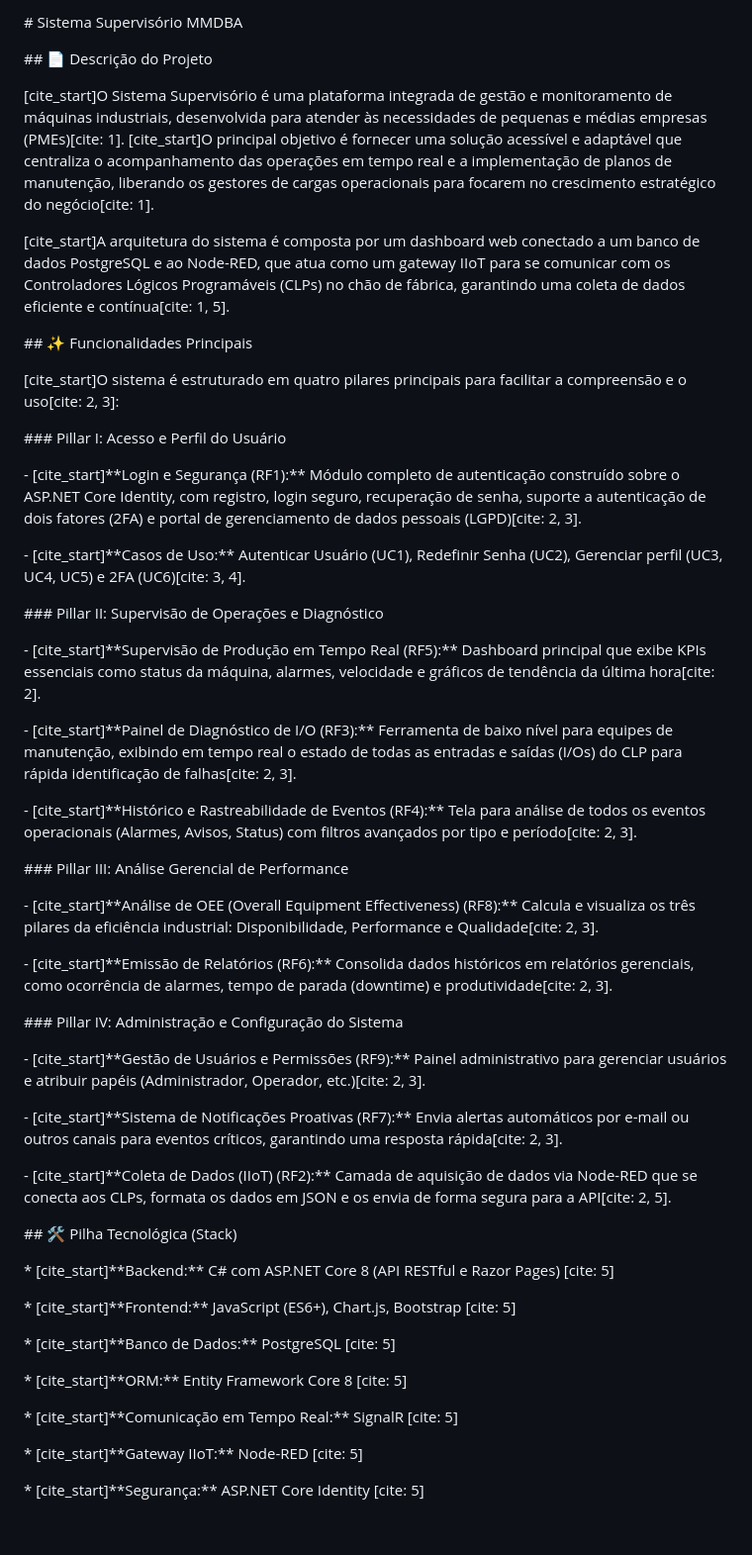
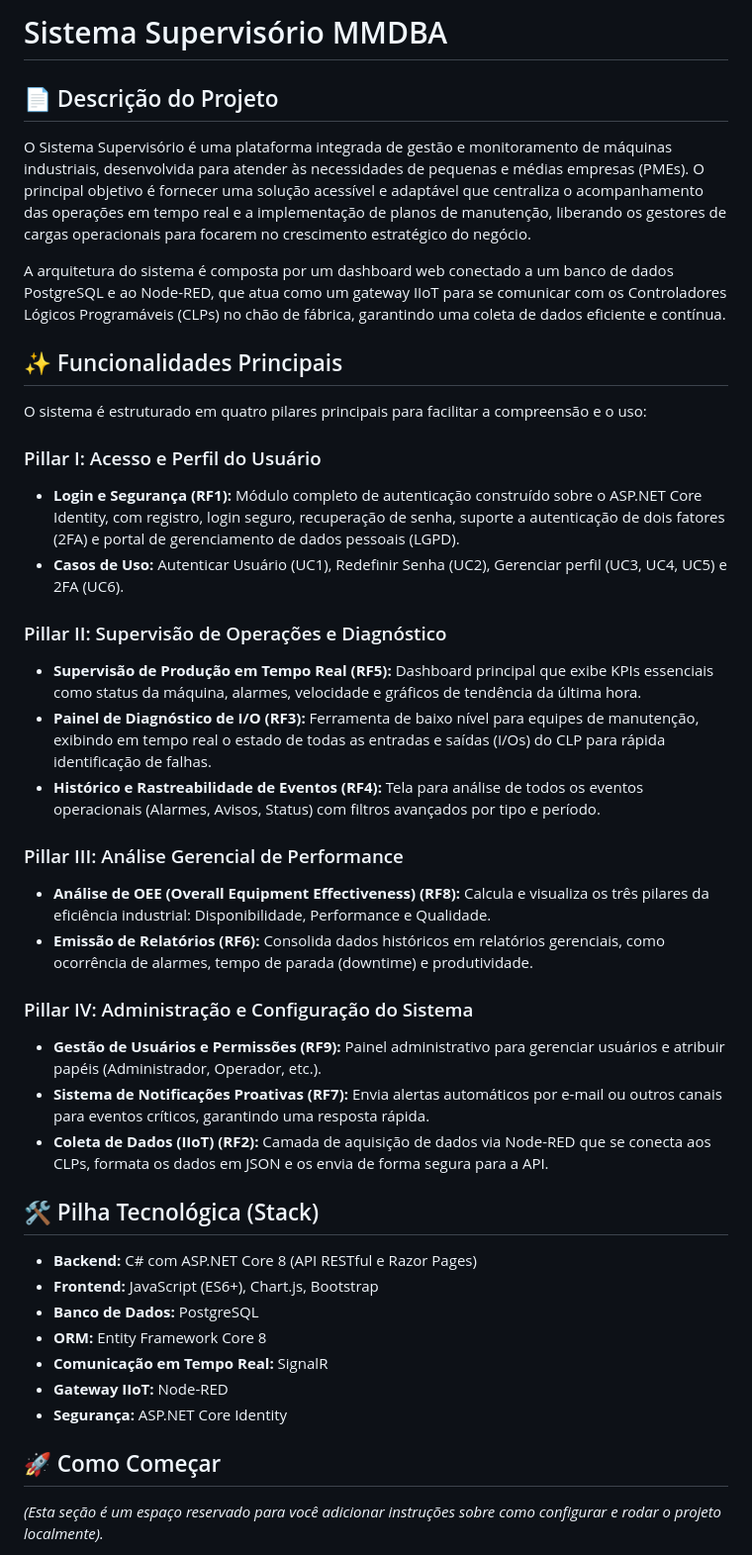
Before and after one commit to pedro-audibert/supMMDBA, a Markdown page: README.md, the part around one of its changes. Shown at 99% size. GitHub-like rendering; blank space fills up the shorter version.

```diff
--- a/README.md
+++ b/README.md
@@ -1,80 +1,44 @@
-\# Sistema Supervisório MMDBA
+# Sistema Supervisório MMDBA
 
+## 📄 Descrição do Projeto
 
+O Sistema Supervisório é uma plataforma integrada de gestão e monitoramento de máquinas industriais, desenvolvida para atender às necessidades de pequenas e médias empresas (PMEs). O principal objetivo é fornecer uma solução acessível e adaptável que centraliza o acompanhamento das operações em tempo real e a implementação de planos de manutenção, liberando os gestores de cargas operacionais para focarem no crescimento estratégico do negócio.
 
-\## 📄 Descrição do Projeto
+A arquitetura do sistema é composta por um dashboard web conectado a um banco de dados PostgreSQL e ao Node-RED, que atua como um gateway IIoT para se comunicar com os Controladores Lógicos Programáveis (CLPs) no chão de fábrica, garantindo uma coleta de dados eficiente e contínua.
 
+## ✨ Funcionalidades Principais
 
+O sistema é estruturado em quatro pilares principais para facilitar a compreensão e o uso:
 
-\[cite\_start]O Sistema Supervisório é uma plataforma integrada de gestão e monitoramento de máquinas industriais, desenvolvida para atender às necessidades de pequenas e médias empresas (PMEs)\[cite: 1]. \[cite\_start]O principal objetivo é fornecer uma solução acessível e adaptável que centraliza o acompanhamento das operações em tempo real e a implementação de planos de manutenção, liberando os gestores de cargas operacionais para focarem no crescimento estratégico do negócio\[cite: 1].
+###  Pillar I: Acesso e Perfil do Usuário
+- **Login e Segurança (RF1):** Módulo completo de autenticação construído sobre o ASP.NET Core Identity, com registro, login seguro, recuperação de senha, suporte a autenticação de dois fatores (2FA) e portal de gerenciamento de dados pessoais (LGPD).
+- **Casos de Uso:** Autenticar Usuário (UC1), Redefinir Senha (UC2), Gerenciar perfil (UC3, UC4, UC5) e 2FA (UC6).
 
+###  Pillar II: Supervisão de Operações e Diagnóstico
+- **Supervisão de Produção em Tempo Real (RF5):** Dashboard principal que exibe KPIs essenciais como status da máquina, alarmes, velocidade e gráficos de tendência da última hora.
+- **Painel de Diagnóstico de I/O (RF3):** Ferramenta de baixo nível para equipes de manutenção, exibindo em tempo real o estado de todas as entradas e saídas (I/Os) do CLP para rápida identificação de falhas.
+- **Histórico e Rastreabilidade de Eventos (RF4):** Tela para análise de todos os eventos operacionais (Alarmes, Avisos, Status) com filtros avançados por tipo e período.
 
+### Pillar III: Análise Gerencial de Performance
+- **Análise de OEE (Overall Equipment Effectiveness) (RF8):** Calcula e visualiza os três pilares da eficiência industrial: Disponibilidade, Performance e Qualidade.
+- **Emissão de Relatórios (RF6):** Consolida dados históricos em relatórios gerenciais, como ocorrência de alarmes, tempo de parada (downtime) e produtividade.
 
-\[cite\_start]A arquitetura do sistema é composta por um dashboard web conectado a um banco de dados PostgreSQL e ao Node-RED, que atua como um gateway IIoT para se comunicar com os Controladores Lógicos Programáveis (CLPs) no chão de fábrica, garantindo uma coleta de dados eficiente e contínua\[cite: 1, 5].
+### Pillar IV: Administração e Configuração do Sistema
+- **Gestão de Usuários e Permissões (RF9):** Painel administrativo para gerenciar usuários e atribuir papéis (Administrador, Operador, etc.).
+- **Sistema de Notificações Proativas (RF7):** Envia alertas automáticos por e-mail ou outros canais para eventos críticos, garantindo uma resposta rápida.
+- **Coleta de Dados (IIoT) (RF2):** Camada de aquisição de dados via Node-RED que se conecta aos CLPs, formata os dados em JSON e os envia de forma segura para a API.
 
+## 🛠️ Pilha Tecnológica (Stack)
 
+* **Backend:** C# com ASP.NET Core 8 (API RESTful e Razor Pages)
+* **Frontend:** JavaScript (ES6+), Chart.js, Bootstrap
+* **Banco de Dados:** PostgreSQL
+* **ORM:** Entity Framework Core 8
+* **Comunicação em Tempo Real:** SignalR
+* **Gateway IIoT:** Node-RED
+* **Segurança:** ASP.NET Core Identity
 
-\## ✨ Funcionalidades Principais
+## 🚀 Como Começar
 
+*(Esta seção é um espaço reservado para você adicionar instruções sobre como configurar e rodar o projeto localmente).*
 
-
-\[cite\_start]O sistema é estruturado em quatro pilares principais para facilitar a compreensão e o uso\[cite: 2, 3]:
-
-
-
-\###  Pillar I: Acesso e Perfil do Usuário
-
-\- \[cite\_start]\*\*Login e Segurança (RF1):\*\* Módulo completo de autenticação construído sobre o ASP.NET Core Identity, com registro, login seguro, recuperação de senha, suporte a autenticação de dois fatores (2FA) e portal de gerenciamento de dados pessoais (LGPD)\[cite: 2, 3].
-
-\- \[cite\_start]\*\*Casos de Uso:\*\* Autenticar Usuário (UC1), Redefinir Senha (UC2), Gerenciar perfil (UC3, UC4, UC5) e 2FA (UC6)\[cite: 3, 4].
-
-
-
-\###  Pillar II: Supervisão de Operações e Diagnóstico
-
-\- \[cite\_start]\*\*Supervisão de Produção em Tempo Real (RF5):\*\* Dashboard principal que exibe KPIs essenciais como status da máquina, alarmes, velocidade e gráficos de tendência da última hora\[cite: 2].
-
-\- \[cite\_start]\*\*Painel de Diagnóstico de I/O (RF3):\*\* Ferramenta de baixo nível para equipes de manutenção, exibindo em tempo real o estado de todas as entradas e saídas (I/Os) do CLP para rápida identificação de falhas\[cite: 2, 3].
-
-\- \[cite\_start]\*\*Histórico e Rastreabilidade de Eventos (RF4):\*\* Tela para análise de todos os eventos operacionais (Alarmes, Avisos, Status) com filtros avançados por tipo e período\[cite: 2, 3].
-
-
-
-\###  Pillar III: Análise Gerencial de Performance
-
-\- \[cite\_start]\*\*Análise de OEE (Overall Equipment Effectiveness) (RF8):\*\* Calcula e visualiza os três pilares da eficiência industrial: Disponibilidade, Performance e Qualidade\[cite: 2, 3].
-
-\- \[cite\_start]\*\*Emissão de Relatórios (RF6):\*\* Consolida dados históricos em relatórios gerenciais, como ocorrência de alarmes, tempo de parada (downtime) e produtividade\[cite: 2, 3].
-
-
-
-\### Pillar IV: Administração e Configuração do Sistema
-
-\- \[cite\_start]\*\*Gestão de Usuários e Permissões (RF9):\*\* Painel administrativo para gerenciar usuários e atribuir papéis (Administrador, Operador, etc.)\[cite: 2, 3].
-
-\- \[cite\_start]\*\*Sistema de Notificações Proativas (RF7):\*\* Envia alertas automáticos por e-mail ou outros canais para eventos críticos, garantindo uma resposta rápida\[cite: 2, 3].
-
-\- \[cite\_start]\*\*Coleta de Dados (IIoT) (RF2):\*\* Camada de aquisição de dados via Node-RED que se conecta aos CLPs, formata os dados em JSON e os envia de forma segura para a API\[cite: 2, 5].
-
-
-
-\## 🛠️ Pilha Tecnológica (Stack)
-
-
-
-\* \[cite\_start]\*\*Backend:\*\* C# com ASP.NET Core 8 (API RESTful e Razor Pages) \[cite: 5]
-
-\* \[cite\_start]\*\*Frontend:\*\* JavaScript (ES6+), Chart.js, Bootstrap \[cite: 5]
-
-\* \[cite\_start]\*\*Banco de Dados:\*\* PostgreSQL \[cite: 5]
-
-\* \[cite\_start]\*\*ORM:\*\* Entity Framework Core 8 \[cite: 5]
-
-\* \[cite\_start]\*\*Comunicação em Tempo Real:\*\* SignalR \[cite: 5]
-
-\* \[cite\_start]\*\*Gateway IIoT:\*\* Node-RED \[cite: 5]
-
-\* \[cite\_start]\*\*Segurança:\*\* ASP.NET Core Identity \[cite: 5]
-
-
-
```
Also changed, not shown: other parts of README.md (+10 -27 lines).
